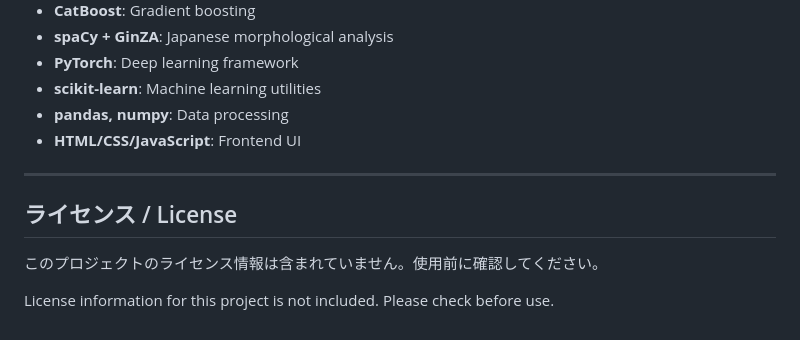
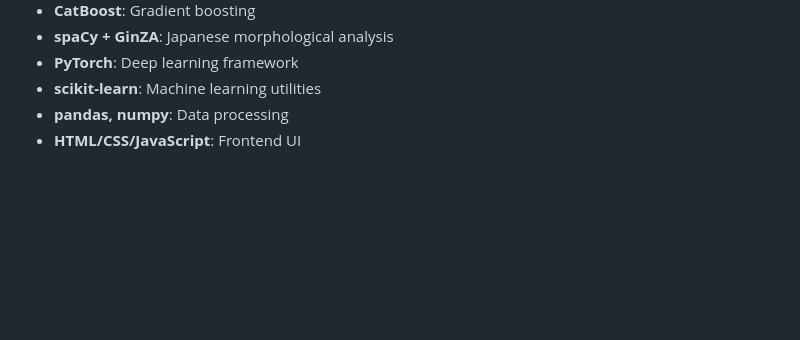
Before and after one commit to graduation-account/JapaneseAA, a Markdown page: README.md, the part around the change. Drawn GitHub-style; blank space fills up the shorter version.

```diff
--- a/README.md
+++ b/README.md
@@ -383,11 +383,3 @@ This application also provides RESTful API endpoints:
 - **scikit-learn**: Machine learning utilities
 - **pandas, numpy**: Data processing
 - **HTML/CSS/JavaScript**: Frontend UI
-
----
-
-## ライセンス / License
-
-このプロジェクトのライセンス情報は含まれていません。使用前に確認してください。
-
-License information for this project is not included. Please check before use.
```
